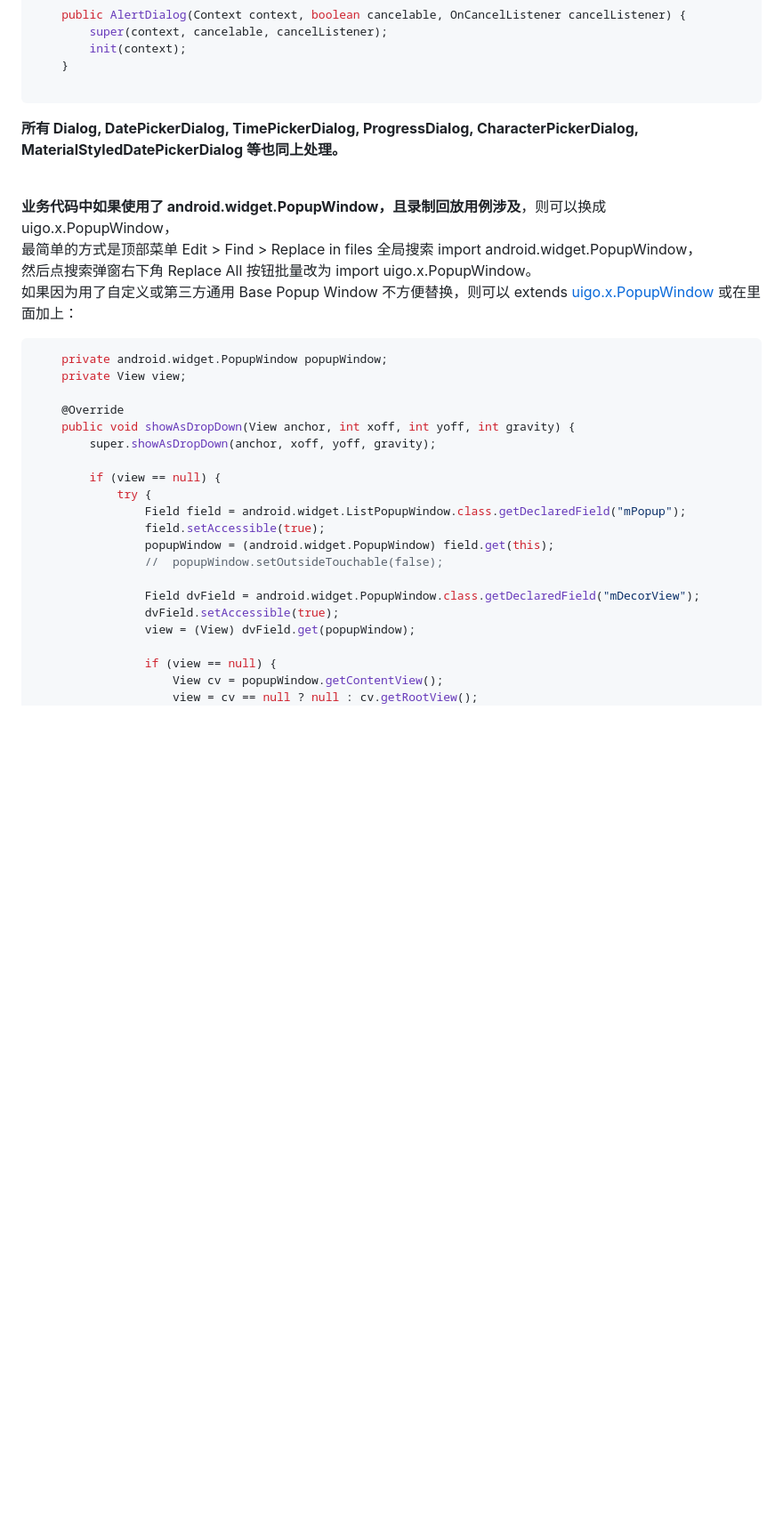
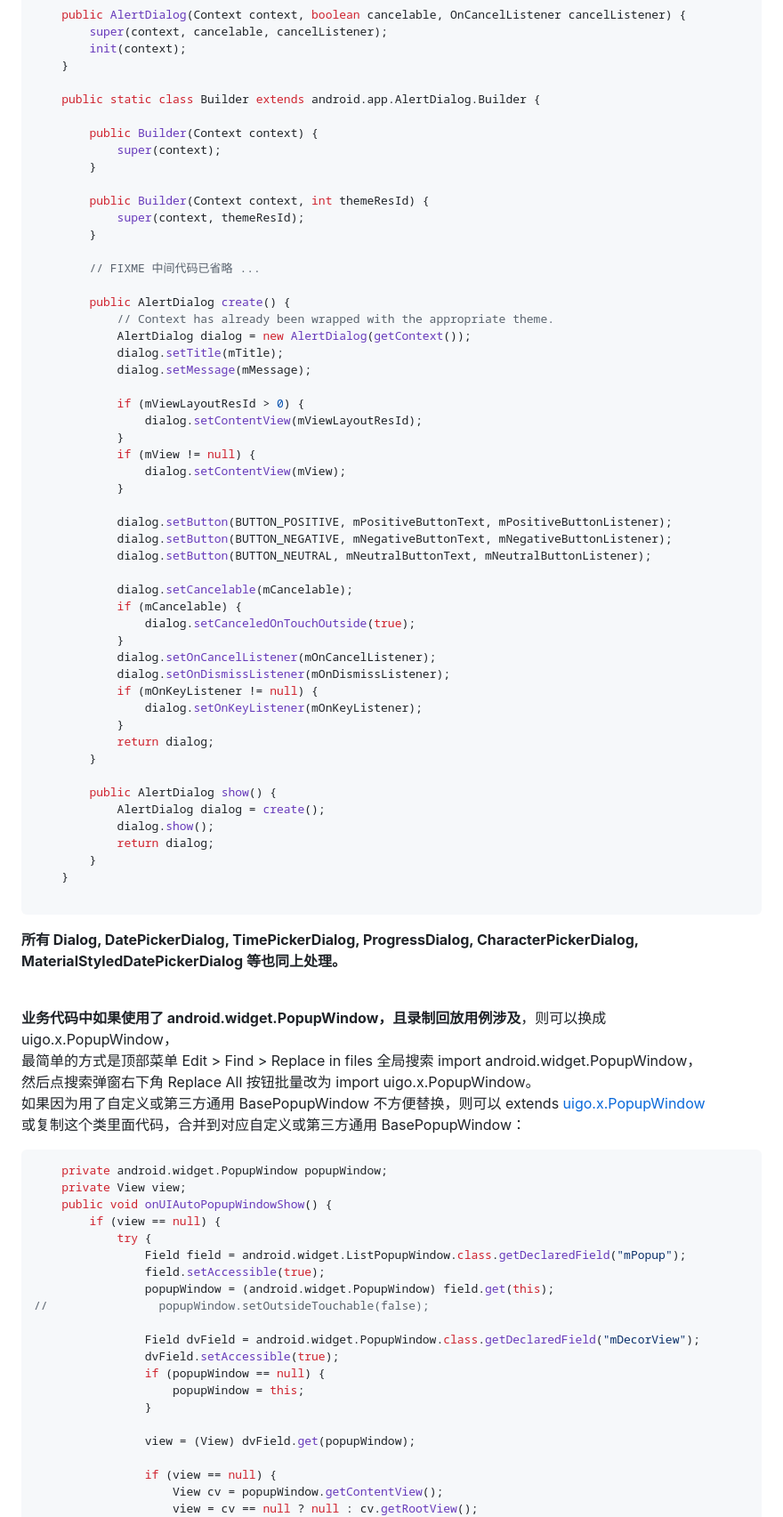
Before and after one commit to TommyLemon/AutoUI, a Markdown page: AutoUI-Android/README.md, the part around one of its changes. Shown at 89% size. Rendered like a GitHub page; blank space fills up the shorter version.

````diff
--- a/AutoUI-Android/README.md
+++ b/AutoUI-Android/README.md
@@ -333,6 +332,54 @@ https://github.com/TommyLemon/AutoUI/tree/main/AutoUI-Android/app/src/main/java/
 		init(context);
 	}
 
+	public static class Builder extends android.app.AlertDialog.Builder {
+
+		public Builder(Context context) {
+			super(context);
+		}
+
+		public Builder(Context context, int themeResId) {
+			super(context, themeResId);
+		}
+
+        // FIXME 中间代码已省略 ...
+
+		public AlertDialog create() {
+			// Context has already been wrapped with the appropriate theme.
+			AlertDialog dialog = new AlertDialog(getContext());
+			dialog.setTitle(mTitle);
+			dialog.setMessage(mMessage);
+
+			if (mViewLayoutResId > 0) {
+				dialog.setContentView(mViewLayoutResId);
+			}
+			if (mView != null) {
+				dialog.setContentView(mView);
+			}
+
+			dialog.setButton(BUTTON_POSITIVE, mPositiveButtonText, mPositiveButtonListener);
+			dialog.setButton(BUTTON_NEGATIVE, mNegativeButtonText, mNegativeButtonListener);
+			dialog.setButton(BUTTON_NEUTRAL, mNeutralButtonText, mNeutralButtonListener);
+
+			dialog.setCancelable(mCancelable);
+			if (mCancelable) {
+				dialog.setCanceledOnTouchOutside(true);
+			}
+			dialog.setOnCancelListener(mOnCancelListener);
+			dialog.setOnDismissListener(mOnDismissListener);
+			if (mOnKeyListener != null) {
+				dialog.setOnKeyListener(mOnKeyListener);
+			}
+			return dialog;
+		}
+
+		public AlertDialog show() {
+			AlertDialog dialog = create();
+			dialog.show();
+			return dialog;
+		}
+	}
+
 ```
 
 **所有 Dialog, DatePickerDialog, TimePickerDialog, ProgressDialog, CharacterPickerDialog, MaterialStyledDatePickerDialog 等也同上处理。** <br />
@@ -342,25 +389,26 @@ https://github.com/TommyLemon/AutoUI/tree/main/AutoUI-Android/app/src/main/java/
 **业务代码中如果使用了 android.widget.PopupWindow，且录制回放用例涉及**，则可以换成 uigo.x.PopupWindow， <br />
 最简单的方式是顶部菜单 Edit > Find > Replace in files 全局搜索 import android.widget.PopupWindow， <br />
 然后点搜索弹窗右下角 Replace All 按钮批量改为 import uigo.x.PopupWindow。 <br />
-如果因为用了自定义或第三方通用 Base Popup Window 不方便替换，则可以 extends [uigo.x.PopupWindow](/AutoUI-Android/UIGOX/src/main/java/uigo/x/PopupWindow.java) 或在里面加上： <br />
+如果因为用了自定义或第三方通用 BasePopupWindow 不方便替换，则可以 extends [uigo.x.PopupWindow](/AutoUI-Android/UIGOX/src/main/java/uigo/x/PopupWindow.java)  <br />
+或复制这个类里面代码，合并到对应自定义或第三方通用 BasePopupWindow： <br />
 
 ```java
     private android.widget.PopupWindow popupWindow;
     private View view;
-
-    @Override
-    public void showAsDropDown(View anchor, int xoff, int yoff, int gravity) {
-        super.showAsDropDown(anchor, xoff, yoff, gravity);
-
+    public void onUIAutoPopupWindowShow() {
         if (view == null) {
             try {
                 Field field = android.widget.ListPopupWindow.class.getDeclaredField("mPopup");
                 field.setAccessible(true);
                 popupWindow = (android.widget.PopupWindow) field.get(this);
-                //  popupWindow.setOutsideTouchable(false);
+//                popupWindow.setOutsideTouchable(false);
 
                 Field dvField = android.widget.PopupWindow.class.getDeclaredField("mDecorView");
                 dvField.setAccessible(true);
+                if (popupWindow == null) {
+                    popupWindow = this;
+                }
+
                 view = (View) dvField.get(popupWindow);
 
                 if (view == null) {
````
Also changed, not shown: other parts of AutoUI-Android/README.md (+50 -76 lines).
